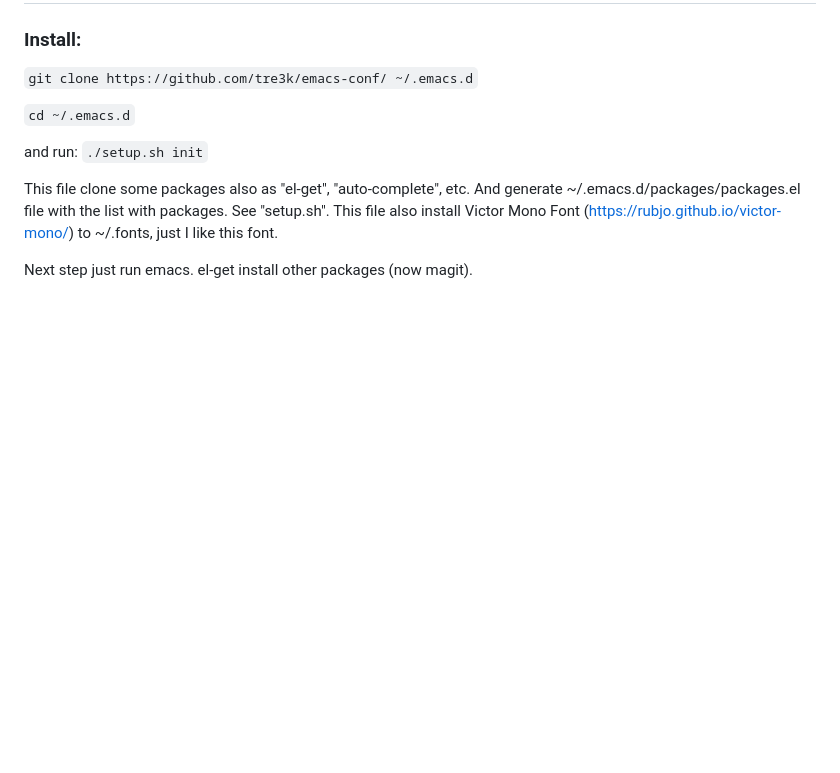
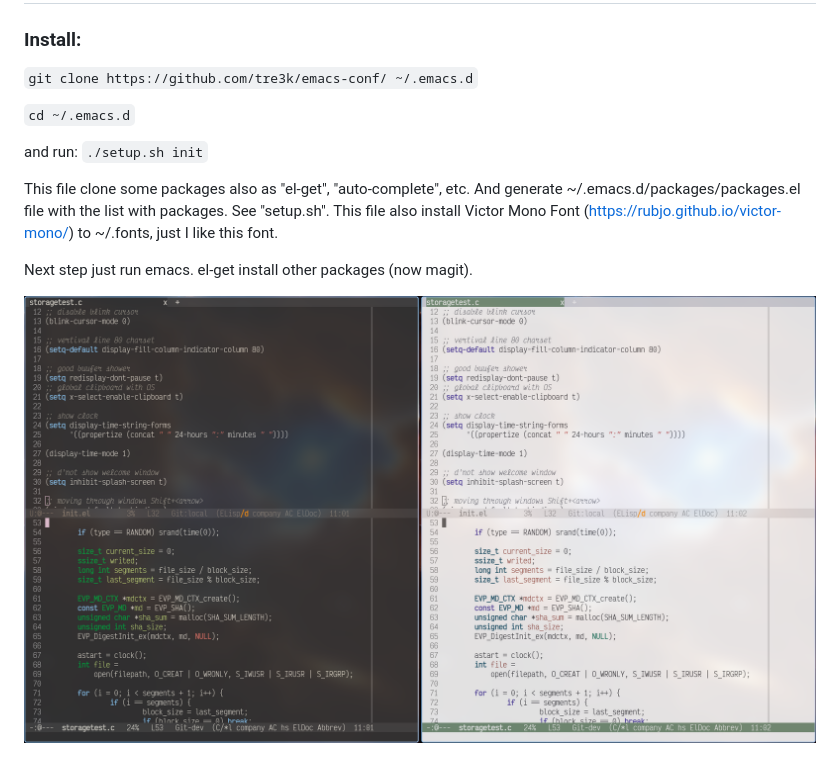
Before and after one commit to tre3k/emacs-conf, a Markdown page: README.md, the part around the change. Drawn GitHub-style; pictures changed too: screenshot.png (added); blank space fills up the shorter version.

Commit message:
README.md: add screenshot

```diff
--- a/README.md
+++ b/README.md
@@ -12,3 +12,5 @@ This file clone some packages also as "el-get", "auto-complete", etc. And genera
 This file also install Victor Mono Font (https://rubjo.github.io/victor-mono/) to ~/.fonts, just I like this font.
 
 Next step just run emacs. el-get install other packages (now magit).
+
+![screenshot](screenshot.png)
```
